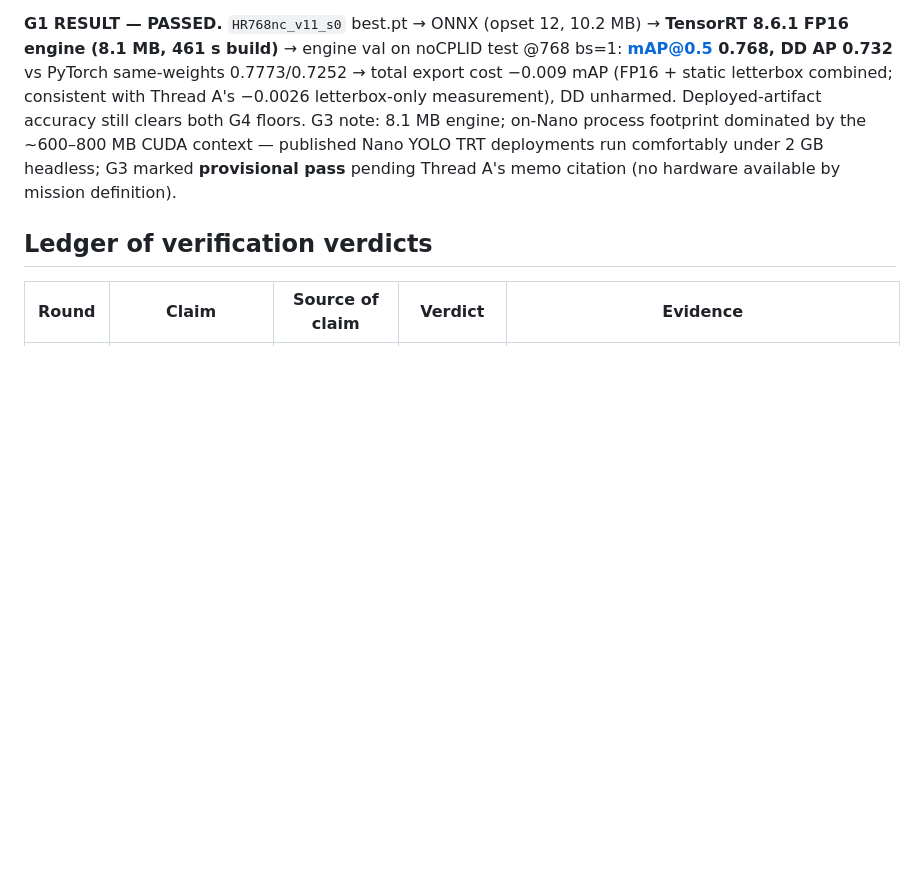
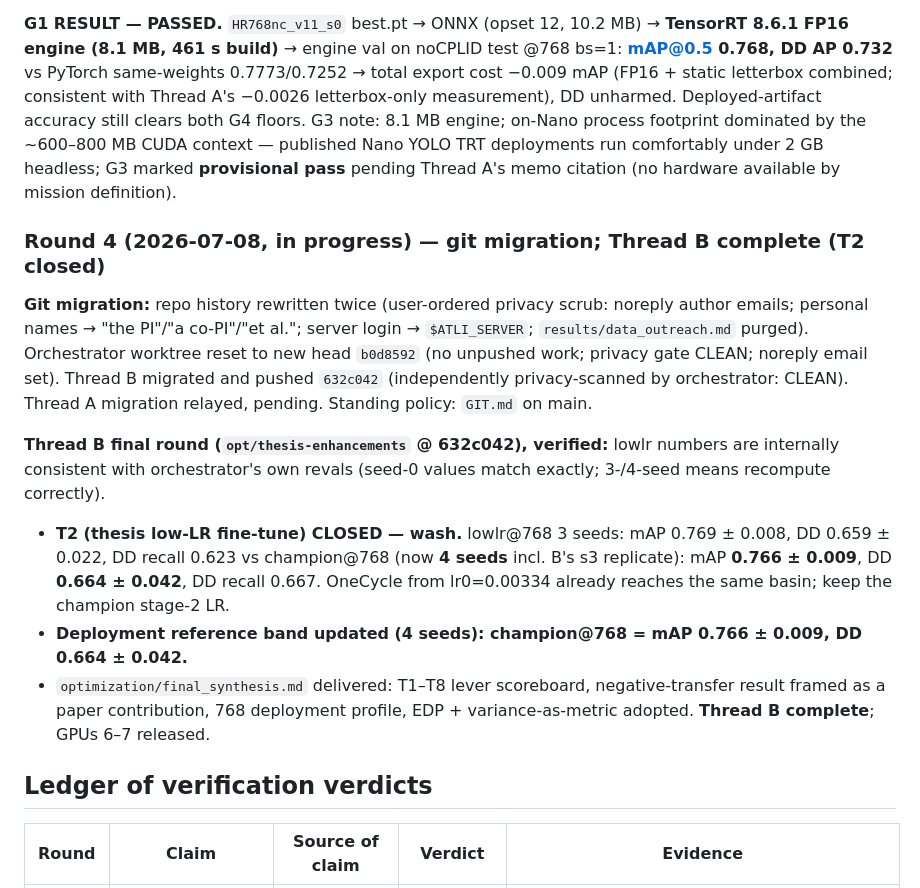
Before and after one commit to eduardoloz/atli-inspection, a Markdown page: README-OPTIMIZATION.md, the part around the change. Drawn GitHub-style; blank space fills up the shorter version.

Commit message:
Round 4 (partial): git migration done (orch+B); T2 lowlr closed as wash; champion@768 band now 4-seed (0.766/0.664)
Co-Authored-By: Claude Fable 5 <noreply@anthropic.com>

```diff
--- a/README-OPTIMIZATION.md
+++ b/README-OPTIMIZATION.md
@@ -122,6 +122,14 @@ Champion weights (3 seeds, trained @1280) evaluated at 6 inference sizes on the
 
 **G1 RESULT — PASSED.** `HR768nc_v11_s0` best.pt → ONNX (opset 12, 10.2 MB) → **TensorRT 8.6.1 FP16 engine (8.1 MB, 461 s build)** → engine val on noCPLID test @768 bs=1: **mAP@0.5 0.768, DD AP 0.732** vs PyTorch same-weights 0.7773/0.7252 → total export cost −0.009 mAP (FP16 + static letterbox combined; consistent with Thread A's −0.0026 letterbox-only measurement), DD unharmed. Deployed-artifact accuracy still clears both G4 floors. G3 note: 8.1 MB engine; on-Nano process footprint dominated by the ~600–800 MB CUDA context — published Nano YOLO TRT deployments run comfortably under 2 GB headless; G3 marked **provisional pass** pending Thread A's memo citation (no hardware available by mission definition).
 
+### Round 4 (2026-07-08, in progress) — git migration; Thread B complete (T2 closed)
+**Git migration:** repo history rewritten twice (user-ordered privacy scrub: noreply author emails; personal names → "the PI"/"a co-PI"/"et al."; server login → `$ATLI_SERVER`; `results/data_outreach.md` purged). Orchestrator worktree reset to new head `b0d8592` (no unpushed work; privacy gate CLEAN; noreply email set). Thread B migrated and pushed `632c042` (independently privacy-scanned by orchestrator: CLEAN). Thread A migration relayed, pending. Standing policy: `GIT.md` on main.
+
+**Thread B final round (`opt/thesis-enhancements` @ 632c042), verified:** lowlr numbers are internally consistent with orchestrator's own revals (seed-0 values match exactly; 3-/4-seed means recompute correctly).
+- **T2 (thesis low-LR fine-tune) CLOSED — wash.** lowlr@768 3 seeds: mAP 0.769 ± 0.008, DD 0.659 ± 0.022, DD recall 0.623 vs champion@768 (now **4 seeds** incl. B's s3 replicate): mAP **0.766 ± 0.009**, DD **0.664 ± 0.042**, DD recall 0.667. OneCycle from lr0=0.00334 already reaches the same basin; keep the champion stage-2 LR.
+- **Deployment reference band updated (4 seeds): champion@768 = mAP 0.766 ± 0.009, DD 0.664 ± 0.042.**
+- `optimization/final_synthesis.md` delivered: T1–T8 lever scoreboard, negative-transfer result framed as a paper contribution, 768 deployment profile, EDP + variance-as-metric adopted. **Thread B complete**; GPUs 6–7 released.
+
 ## Ledger of verification verdicts
 | Round | Claim | Source of claim | Verdict | Evidence |
 |---|---|---|---|---|
```
